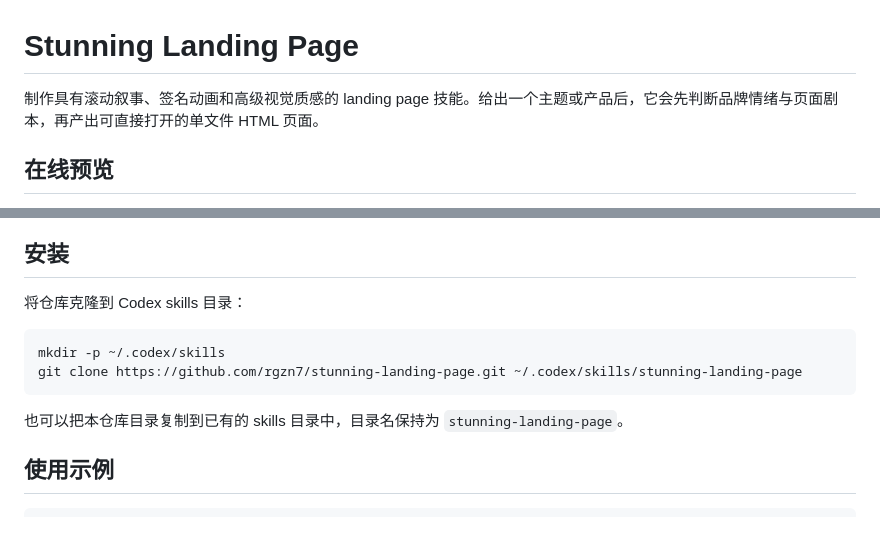
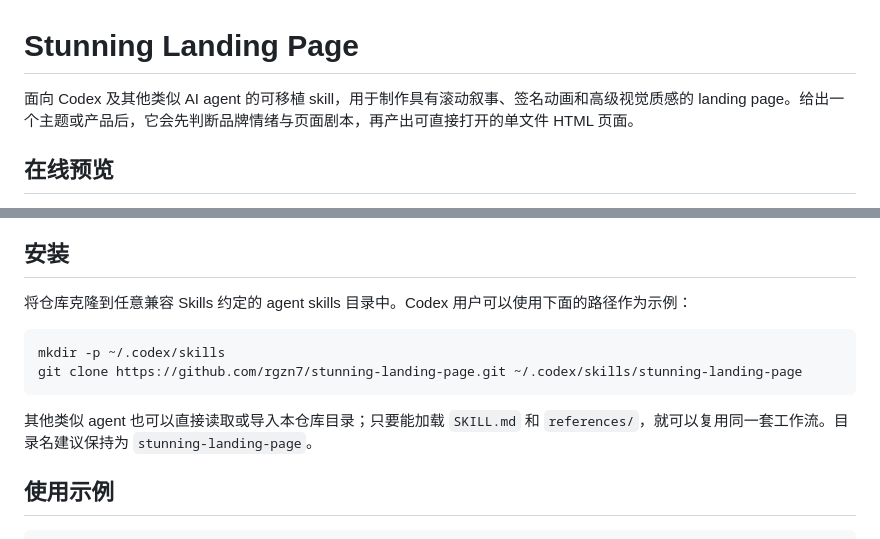
Before and after one commit to rgzn7/stunning-landing-page, a Markdown page: README.md, 2 parts joined by grey strips. GitHub-like rendering.

Commit message:
更新 skill 通用 agent 描述

````diff
--- a/README.md
+++ b/README.md
@@ -1,6 +1,6 @@
 # Stunning Landing Page
 
-制作具有滚动叙事、签名动画和高级视觉质感的 landing page 技能。给出一个主题或产品后，它会先判断品牌情绪与页面剧本，再产出可直接打开的单文件 HTML 页面。
+面向 Codex 及其他类似 AI agent 的可移植 skill，用于制作具有滚动叙事、签名动画和高级视觉质感的 landing page。给出一个主题或产品后，它会先判断品牌情绪与页面剧本，再产出可直接打开的单文件 HTML 页面。
 
 ## 在线预览
 
@@ -28,14 +28,14 @@
 
 ## 安装
 
-将仓库克隆到 Codex skills 目录：
+将仓库克隆到任意兼容 Skills 约定的 agent skills 目录中。Codex 用户可以使用下面的路径作为示例：
 
 ```bash
 mkdir -p ~/.codex/skills
 git clone https://github.com/rgzn7/stunning-landing-page.git ~/.codex/skills/stunning-landing-page
 ```
 
-也可以把本仓库目录复制到已有的 skills 目录中，目录名保持为 `stunning-landing-page`。
+其他类似 agent 也可以直接读取或导入本仓库目录；只要能加载 `SKILL.md` 和 `references/`，就可以复用同一套工作流。目录名建议保持为 `stunning-landing-page`。
 
 ## 使用示例
 
````
